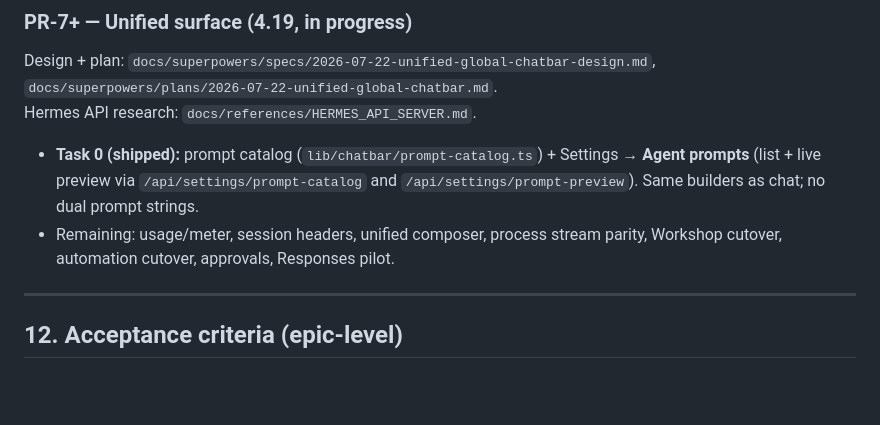
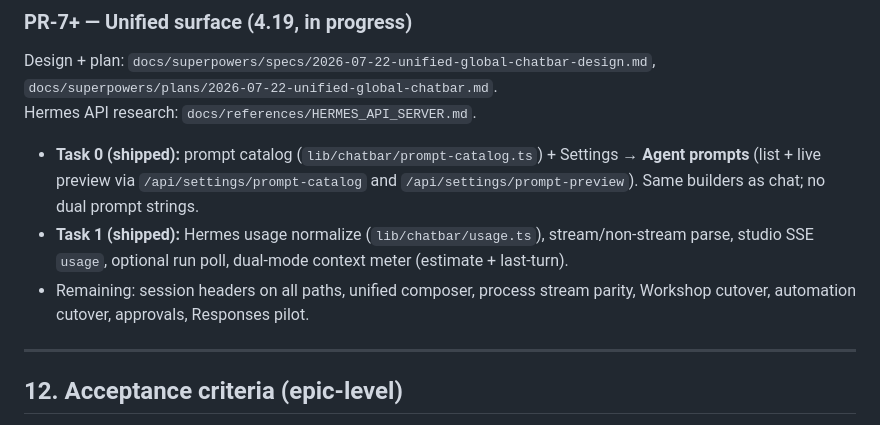
Before and after one commit to karmsheel/hermes-forge, a Markdown page: docs/references/GLOBAL_CHATBAR.md, the part around the change. Drawn GitHub-style; blank space fills up the shorter version.

Commit message:
docs: note Task 1 usage meter in GLOBAL_CHATBAR

```diff
--- a/docs/references/GLOBAL_CHATBAR.md
+++ b/docs/references/GLOBAL_CHATBAR.md
@@ -556,7 +556,8 @@ Design + plan: `docs/superpowers/specs/2026-07-22-unified-global-chatbar-design.
 Hermes API research: `docs/references/HERMES_API_SERVER.md`.
 
 - **Task 0 (shipped):** prompt catalog (`lib/chatbar/prompt-catalog.ts`) + Settings → **Agent prompts** (list + live preview via `/api/settings/prompt-catalog` and `/api/settings/prompt-preview`). Same builders as chat; no dual prompt strings.
-- Remaining: usage/meter, session headers, unified composer, process stream parity, Workshop cutover, automation cutover, approvals, Responses pilot.
+- **Task 1 (shipped):** Hermes usage normalize (`lib/chatbar/usage.ts`), stream/non-stream parse, studio SSE `usage`, optional run poll, dual-mode context meter (estimate + last-turn).
+- Remaining: session headers on all paths, unified composer, process stream parity, Workshop cutover, automation cutover, approvals, Responses pilot.
 
 ---
 
```
